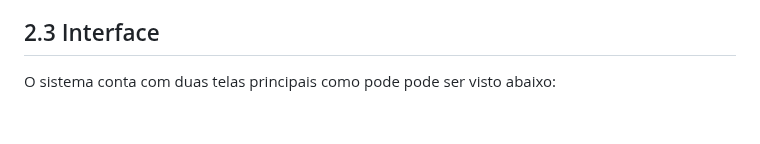
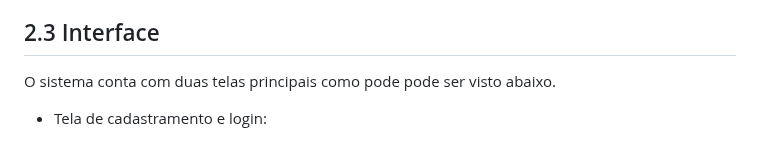
Before and after one commit to Pegasus77-Adriel/pb2_main, a Markdown page: README.md, the part around the change. Drawn GitHub-style; blank space fills up the shorter version.

```diff
--- a/README.md
+++ b/README.md
@@ -152,8 +152,8 @@ Algumas das rotas possíveis para comunicação interna e externa dos bancos:
 - LOCK: foi utilizado em parceira com o **ROLLBACK** e tem por objeitvo garantir que apenas uma thread ou processo possa acessar um recurso compartilhado por vez, como por exemplo o bancos de dados e algumas rotas da API Rest.
 
 ## 2.3 Interface
-O sistema conta com duas telas principais como pode pode ser visto abaixo:
-
+O sistema conta com duas telas principais como pode pode ser visto abaixo.
+ - Tela de cadastramento e login:
 <p align="center">
   <img src="https://github.com/Pegasus77-Adriel/pb2_main/blob/main/tela_inicial.png" alt="tela inicial">
 </p>
```
